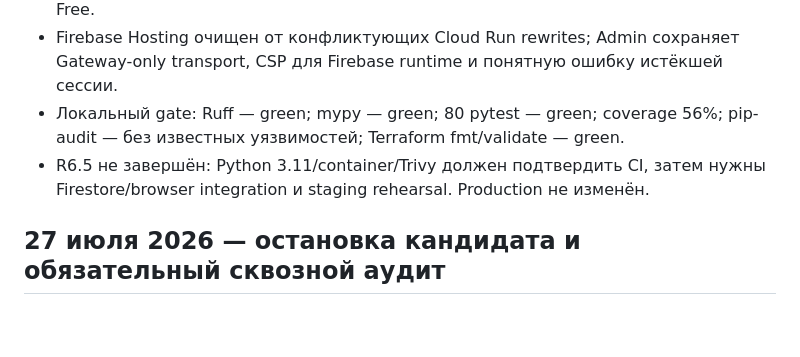
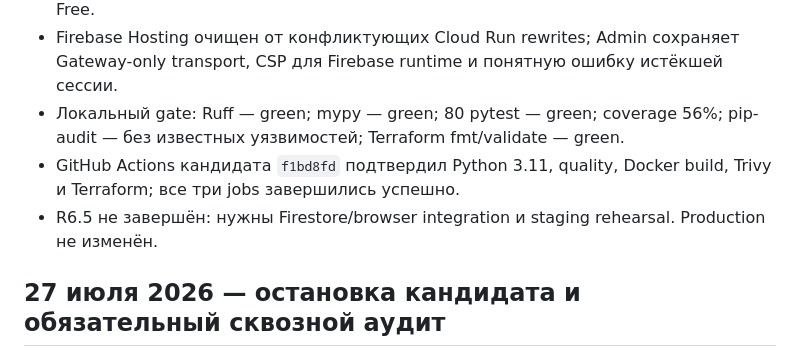
Before and after one commit to AVOINVESTGROUP/Deal_Sniper, a Markdown page: docs/STEPS.md, the part around the change. Rendered like a GitHub page; blank space fills up the shorter version.

Commit message:
Зафиксировать успешный CI кандидата R6

```diff
--- a/docs/STEPS.md
+++ b/docs/STEPS.md
@@ -9,7 +9,8 @@
 - Market Watch Free переведён на безопасный teaser; legacy publisher теперь fail-closed без отдельного `TELEGRAM_PRO_CHANNEL_ID` и не отправляет полную карточку в Free.
 - Firebase Hosting очищен от конфликтующих Cloud Run rewrites; Admin сохраняет Gateway-only transport, CSP для Firebase runtime и понятную ошибку истёкшей сессии.
 - Локальный gate: Ruff — green; mypy — green; 80 pytest — green; coverage 56%; pip-audit — без известных уязвимостей; Terraform fmt/validate — green.
-- R6.5 не завершён: Python 3.11/container/Trivy должен подтвердить CI, затем нужны Firestore/browser integration и staging rehearsal. Production не изменён.
+- GitHub Actions кандидата `f1bd8fd` подтвердил Python 3.11, quality, Docker build, Trivy и Terraform; все три jobs завершились успешно.
+- R6.5 не завершён: нужны Firestore/browser integration и staging rehearsal. Production не изменён.
 
 ## 27 июля 2026 — остановка кандидата и обязательный сквозной аудит
 
```
Also changed, not shown: AI_CONTEXT.md (+1 -1 lines), docs/PLAN_REVIEW_2026-07-27-R6.md (+4 -3 lines).
